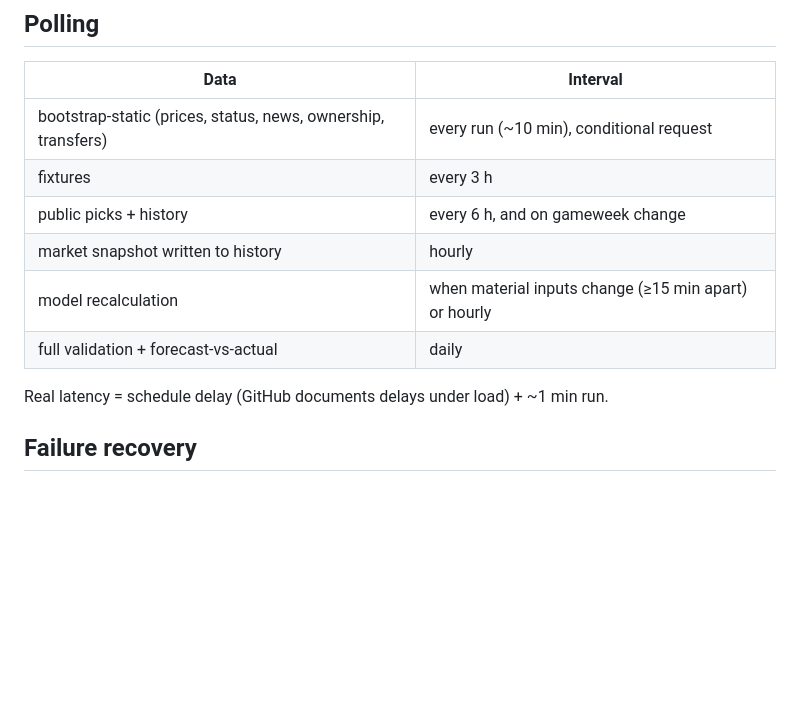
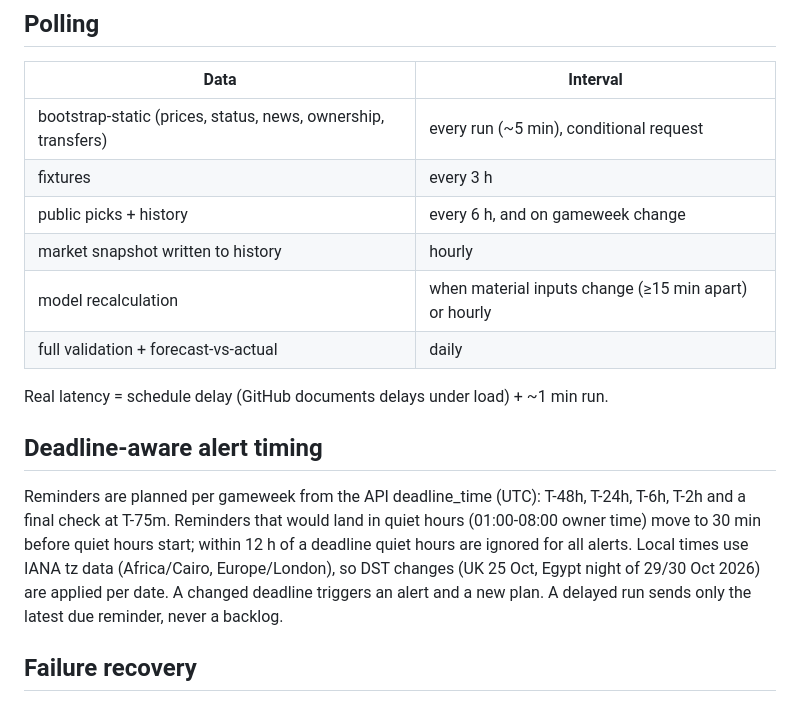
Before and after one commit to CODER1x86/fpl-radar, a Markdown page: docs/ADR-001-architecture.md, the part around one of its changes. Drawn GitHub-style; blank space fills up the shorter version.

Commit message:
docs: 5-min cadence and deadline-aware timing
Co-Authored-By: Claude Opus 5.5 <noreply@anthropic.com>
Claude-Session: https://claude.ai/code/session_014kSyZ68oZbhtayj6bvTwii

```diff
--- a/docs/ADR-001-architecture.md
+++ b/docs/ADR-001-architecture.md
@@ -34,13 +34,16 @@ with no repository activity (data commits count as activity).
 ## Polling
 | Data | Interval |
 |---|---|
-| bootstrap-static (prices, status, news, ownership, transfers) | every run (~10 min), conditional request |
+| bootstrap-static (prices, status, news, ownership, transfers) | every run (~5 min), conditional request |
 | fixtures | every 3 h |
 | public picks + history | every 6 h, and on gameweek change |
 | market snapshot written to history | hourly |
 | model recalculation | when material inputs change (≥15 min apart) or hourly |
 | full validation + forecast-vs-actual | daily |
 Real latency = schedule delay (GitHub documents delays under load) + ~1 min run.
+
+## Deadline-aware alert timing
+Reminders are planned per gameweek from the API deadline_time (UTC): T-48h, T-24h, T-6h, T-2h and a final check at T-75m. Reminders that would land in quiet hours (01:00-08:00 owner time) move to 30 min before quiet hours start; within 12 h of a deadline quiet hours are ignored for all alerts. Local times use IANA tz data (Africa/Cairo, Europe/London), so DST changes (UK 25 Oct, Egypt night of 29/30 Oct 2026) are applied per date. A changed deadline triggers an alert and a new plan. A delayed run sends only the latest due reminder, never a backlog.
 
 ## Failure recovery
 Timeouts, 4 retries with exponential backoff + jitter, Retry-After honoured, non-JSON “game updating” pages rejected,
```
Also changed, not shown: other parts of docs/ADR-001-architecture.md (+1 -1 lines), docs/OPERATIONS.md (+3 -3 lines).
